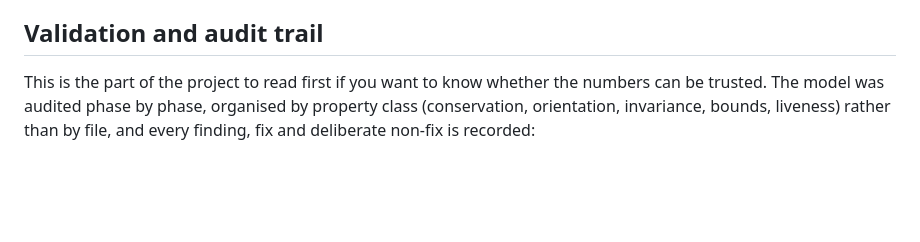
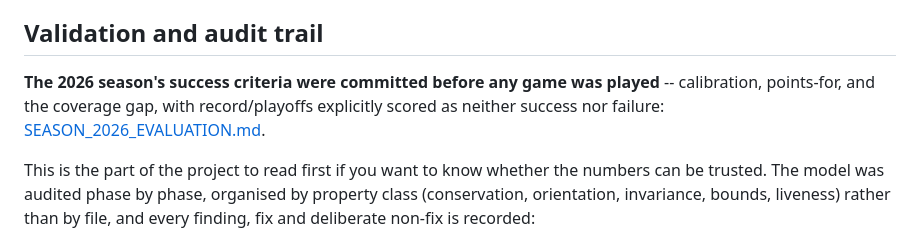
Before and after one commit to Brandon-Kimberly/2026-fantasy-football-simulation, a Markdown page: README.md, the part around the change. Rendered like a GitHub page; blank space fills up the shorter version.

```diff
--- a/README.md
+++ b/README.md
@@ -200,6 +200,10 @@ byte-identical or is regenerated with the deltas explained in the commit.
 
 ## Validation and audit trail
 
+**The 2026 season's success criteria were committed before any game was played** --
+calibration, points-for, and the coverage gap, with record/playoffs explicitly scored as
+neither success nor failure: [SEASON_2026_EVALUATION.md](SEASON_2026_EVALUATION.md).
+
 This is the part of the project to read first if you want to know whether the numbers can be
 trusted. The model was audited phase by phase, organised by property class (conservation,
 orientation, invariance, bounds, liveness) rather than by file, and every finding, fix and
```
Also changed, not shown: SEASON_2026_EVALUATION.md (added, +75 -0 lines).
